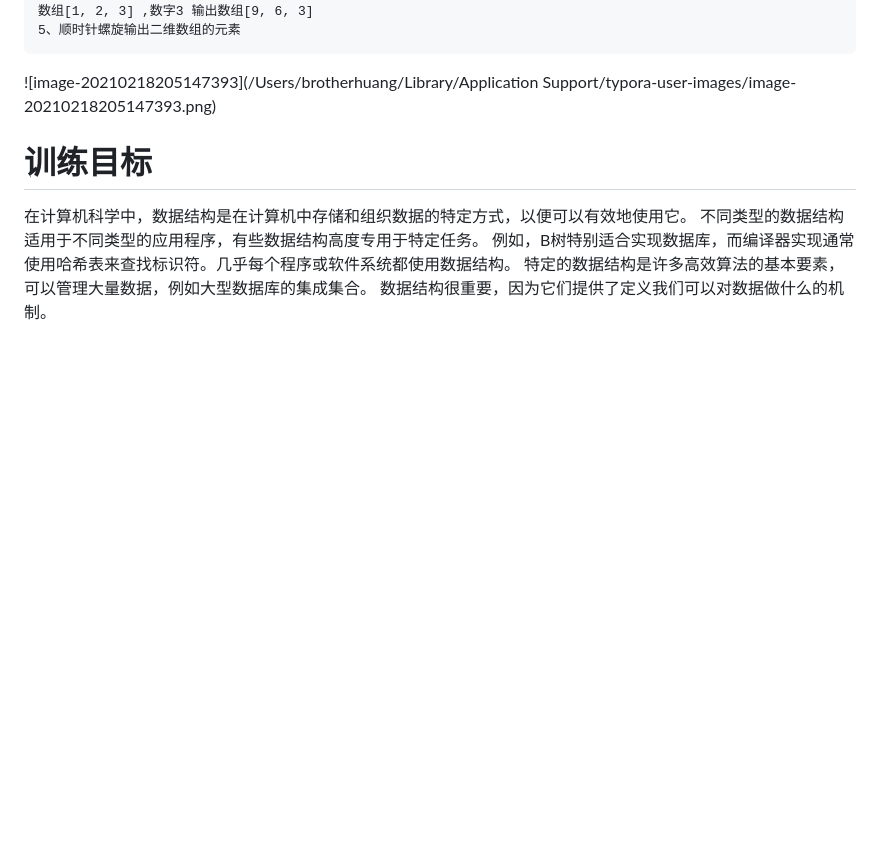
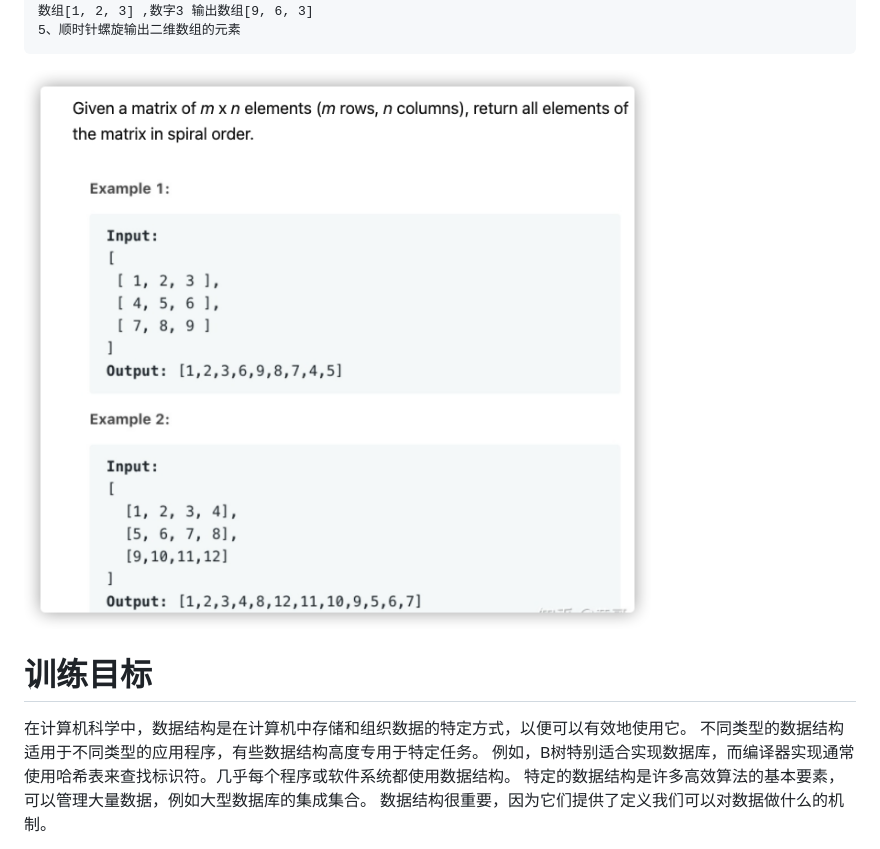
Before and after one commit to pythonpeixun/article, a Markdown page: datastructures/黄哥数据结构和算法(Python描述)培训大纲.md, the part around the change. Drawn GitHub-style; pictures changed too: datastructures/image-20210218205147393.png (added); blank space fills up the shorter version.

Commit message:
黄哥数据结构和算法(Python描述)

```diff
--- a/datastructures/黄哥数据结构和算法(Python描述)培训大纲.md
+++ b/datastructures/黄哥数据结构和算法(Python描述)培训大纲.md
@@ -20,7 +20,7 @@
     数组[1, 2, 3] ,数字3 输出数组[9, 6, 3]
     5、顺时针螺旋输出二维数组的元素
 
-![image-20210218205147393](/Users/brotherhuang/Library/Application Support/typora-user-images/image-20210218205147393.png)
+![image-20210218205147393](image-20210218205147393.png)
 
 # 训练目标
 
```
